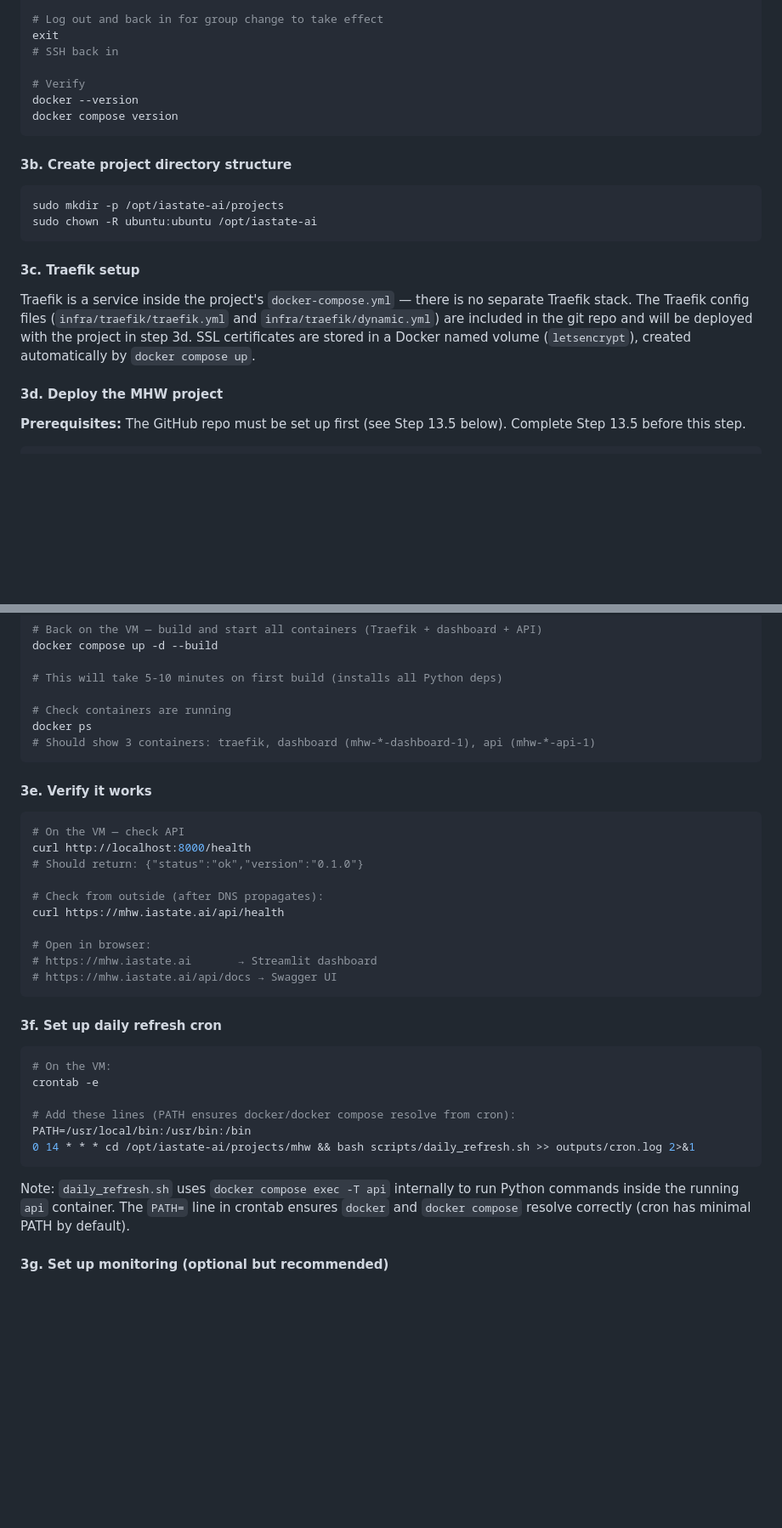
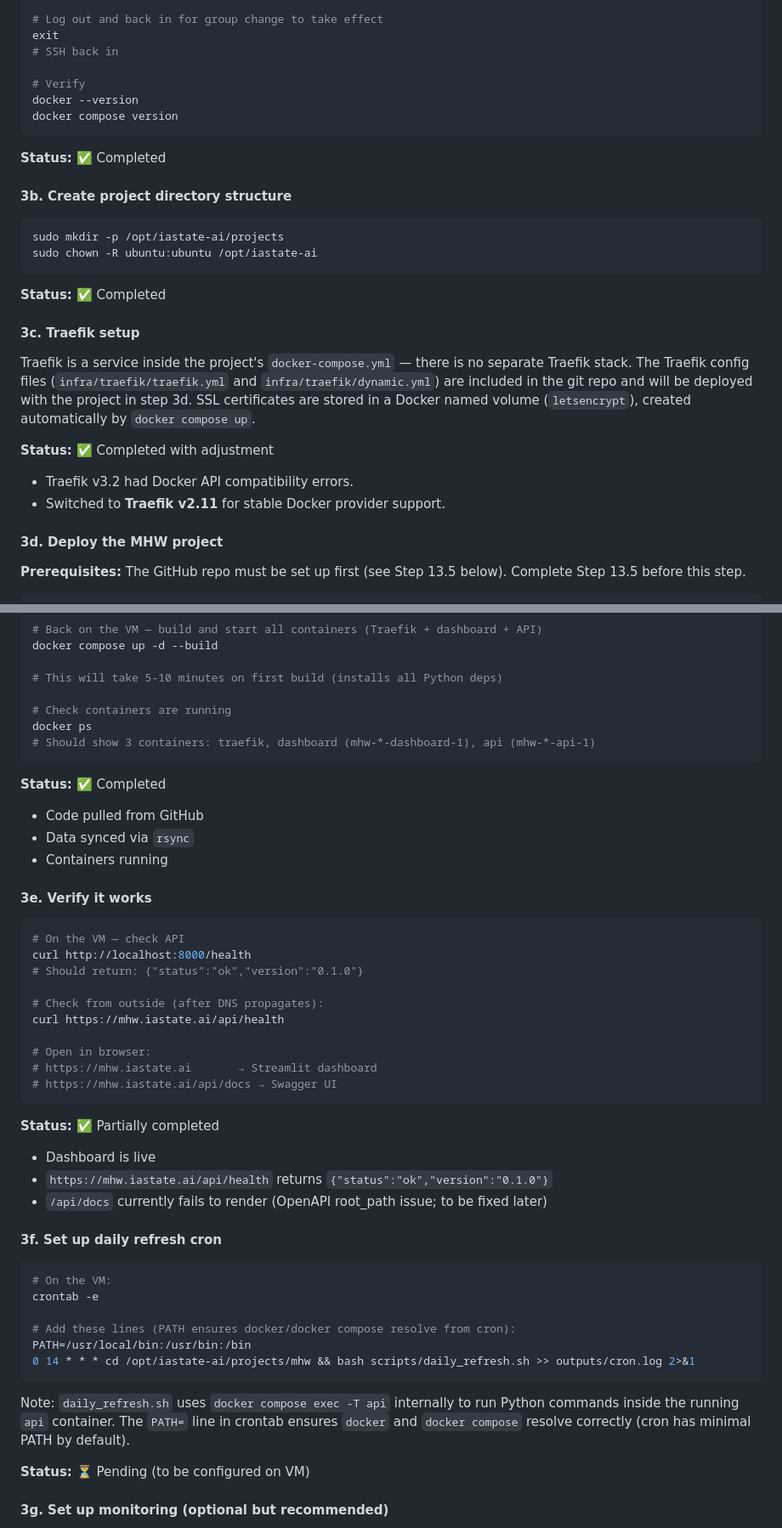
Before and after one commit to rajpython/climate_iastate, a Markdown page: docs/plans/sequential_coding_plan.md, 2 parts joined by grey strips. Shown at 85% size. Rendered like a GitHub page; blank space fills up the shorter version.

Commit message:
Update deployment step status and notes

````diff
--- a/docs/plans/sequential_coding_plan.md
+++ b/docs/plans/sequential_coding_plan.md
@@ -601,6 +609,8 @@ docker --version
 docker compose version
 ```
 
+**Status:** ✅ Completed
+
 #### 3b. Create project directory structure
 
 ```bash
@@ -608,9 +618,15 @@ sudo mkdir -p /opt/iastate-ai/projects
 sudo chown -R ubuntu:ubuntu /opt/iastate-ai
 ```
 
+**Status:** ✅ Completed
+
 #### 3c. Traefik setup
 
 Traefik is a service inside the project's `docker-compose.yml` — there is no separate Traefik stack. The Traefik config files (`infra/traefik/traefik.yml` and `infra/traefik/dynamic.yml`) are included in the git repo and will be deployed with the project in step 3d. SSL certificates are stored in a Docker named volume (`letsencrypt`), created automatically by `docker compose up`.
+
+**Status:** ✅ Completed with adjustment
+- Traefik v3.2 had Docker API compatibility errors.
+- Switched to **Traefik v2.11** for stable Docker provider support.
 
 #### 3d. Deploy the MHW project
 
@@ -645,6 +661,11 @@ docker ps
 # Should show 3 containers: traefik, dashboard (mhw-*-dashboard-1), api (mhw-*-api-1)
 ```
 
+**Status:** ✅ Completed
+- Code pulled from GitHub
+- Data synced via `rsync`
+- Containers running
+
 #### 3e. Verify it works
 
 ```bash
@@ -660,6 +681,11 @@ curl https://mhw.iastate.ai/api/health
 # https://mhw.iastate.ai/api/docs → Swagger UI
 ```
 
+**Status:** ✅ Partially completed
+- Dashboard is live
+- `https://mhw.iastate.ai/api/health` returns `{"status":"ok","version":"0.1.0"}`
+- `/api/docs` currently fails to render (OpenAPI root_path issue; to be fixed later)
+
 #### 3f. Set up daily refresh cron
 
 ```bash
@@ -672,6 +698,8 @@ PATH=/usr/local/bin:/usr/bin:/bin
 ```
 
 Note: `daily_refresh.sh` uses `docker compose exec -T api` internally to run Python commands inside the running `api` container. The `PATH=` line in crontab ensures `docker` and `docker compose` resolve correctly (cron has minimal PATH by default).
+
+**Status:** ⏳ Pending (to be configured on VM)
 
 #### 3g. Set up monitoring (optional but recommended)
 
````
Also changed, not shown: other parts of docs/plans/sequential_coding_plan.md (+13 -1 lines).
